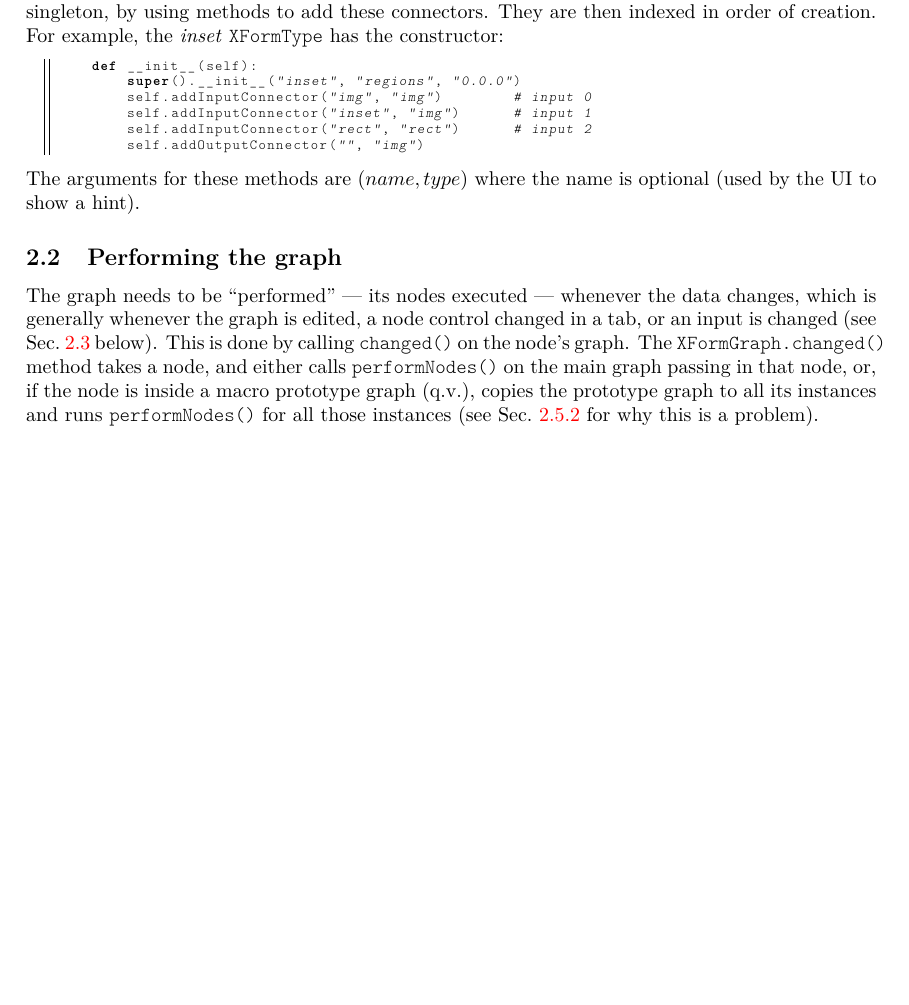
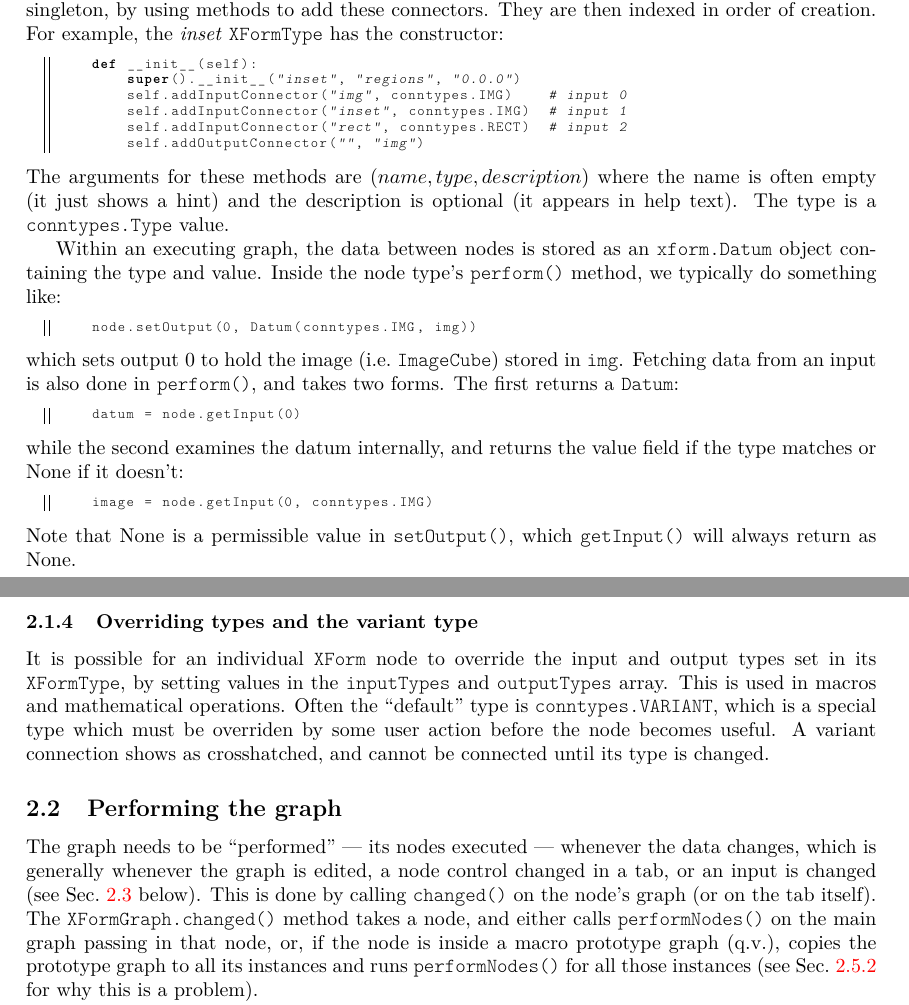
Before and after one commit to AU-ExoMars/PCOT, a LaTeX document (docs/main.tex, which reads docs/model.tex): part of page 6 of 22 before the commit and two parts of pages 6 and 7 of 23 after it, the two joined at a grey line, cut so that both start at the same text, the shorter picture padded with empty space. Compiled offline with pdfLaTeX.

Commit message:
docs (and a tiny change to decorr, which actually needs to be done everywhere - changing type strings to variables)

```diff
--- a/docs/main.tex
+++ b/docs/main.tex
@@ -44,6 +44,11 @@
 \newenvironment{important}
 {\begin{quote}\color{red}\large%
 \begin{center}{\Large \textbf{IMPORTANT}}\end{center}}
+{\end{quote}}
+
+\newenvironment{todoblock}
+{\begin{quote}\color{red}\large%
+\begin{center}{\Large \textbf{ToDo}}\end{center}}
 {\end{quote}}
 
 \newenvironment{notebox}[1][]
--- a/docs/model.tex
+++ b/docs/model.tex
@@ -80,13 +90,41 @@ For example, the \emph{inset} \texttt{XFormType} has the constructor:
 \begin{lstlisting}
     def __init__(self):
         super().__init__("inset", "regions", "0.0.0")
-        self.addInputConnector("img", "img")        # input 0
-        self.addInputConnector("inset", "img")      # input 1
-        self.addInputConnector("rect", "rect")      # input 2
+        self.addInputConnector("img", conntypes.IMG)    # input 0
+        self.addInputConnector("inset", conntypes.IMG)  # input 1
+        self.addInputConnector("rect", conntypes.RECT)  # input 2
         self.addOutputConnector("", "img")
 \end{lstlisting}
-The arguments for these methods are $(name,type)$ where the name is
-optional (used by the UI to show a hint).
+The arguments for these methods are $(name,type,description)$ where the name
+is often empty (it just shows a hint) and the description is optional (it appears
+in help text). The type is a \texttt{conntypes.Type} value.
+
+Within an executing graph, the data between nodes is stored as an \texttt{xform.Datum}
+object containing the type and value. Inside the node type's \texttt{perform()} method,
+we typically do something like:
+\begin{lstlisting}
+    node.setOutput(0, Datum(conntypes.IMG, img))
+\end{lstlisting}
+which sets output 0 to hold the image (i.e.\ \texttt{ImageCube}) stored in \texttt{img}.
+Fetching data from an input is also done in \texttt{perform()}, and takes two forms. The
+first returns a \texttt{Datum}:
+\begin{lstlisting}
+    datum = node.getInput(0)
+\end{lstlisting}
+while the second examines the datum internally, and returns the value field if
+the type matches or None if it doesn't:
+\begin{lstlisting}
+    image = node.getInput(0, conntypes.IMG)
+\end{lstlisting}
+Note that None is a permissible value in \texttt{setOutput()}, which \texttt{getInput()} will
+always return as None.
+
+\subsubsection{Overriding types and the variant type}
+It is possible for an individual \texttt{XForm} node to override the input and output types
+set in its \texttt{XFormType}, by setting values in the \texttt{inputTypes} and \texttt{outputTypes}
+array. This is used in macros and mathematical operations. Often the ``default'' type is \texttt{conntypes.VARIANT},
+which is a special type which must be overriden by some user action before the node becomes useful. A variant connection
+shows as crosshatched, and cannot be connected until its type is changed.
 
 \subsection{Performing the graph}
 \label{graphperform}
@@ -94,7 +132,7 @@ The graph needs to be ``performed'' --- its nodes executed --- whenever
 the data changes, which is generally whenever the graph is edited,
 a node control changed in a tab, or an input is changed (see Sec.~\ref{inputs}
 below).
-This is done by calling \texttt{changed()} on the node's graph.
+This is done by calling \texttt{changed()} on the node's graph (or on the tab itself).
 The \texttt{XFormGraph.changed()} method takes a node, and either calls
 \texttt{performNodes()} on the main graph passing in that node, or, if the
 node is inside a macro prototype graph (q.v.), copies the prototype graph to
```
Also changed, not shown: docs/intro.tex (+1 -1 lines), docs/writingnodes.tex (+31 -25 lines), docs/main.pdf, docs/model.tex (23 more changed lines), 1 other file.
